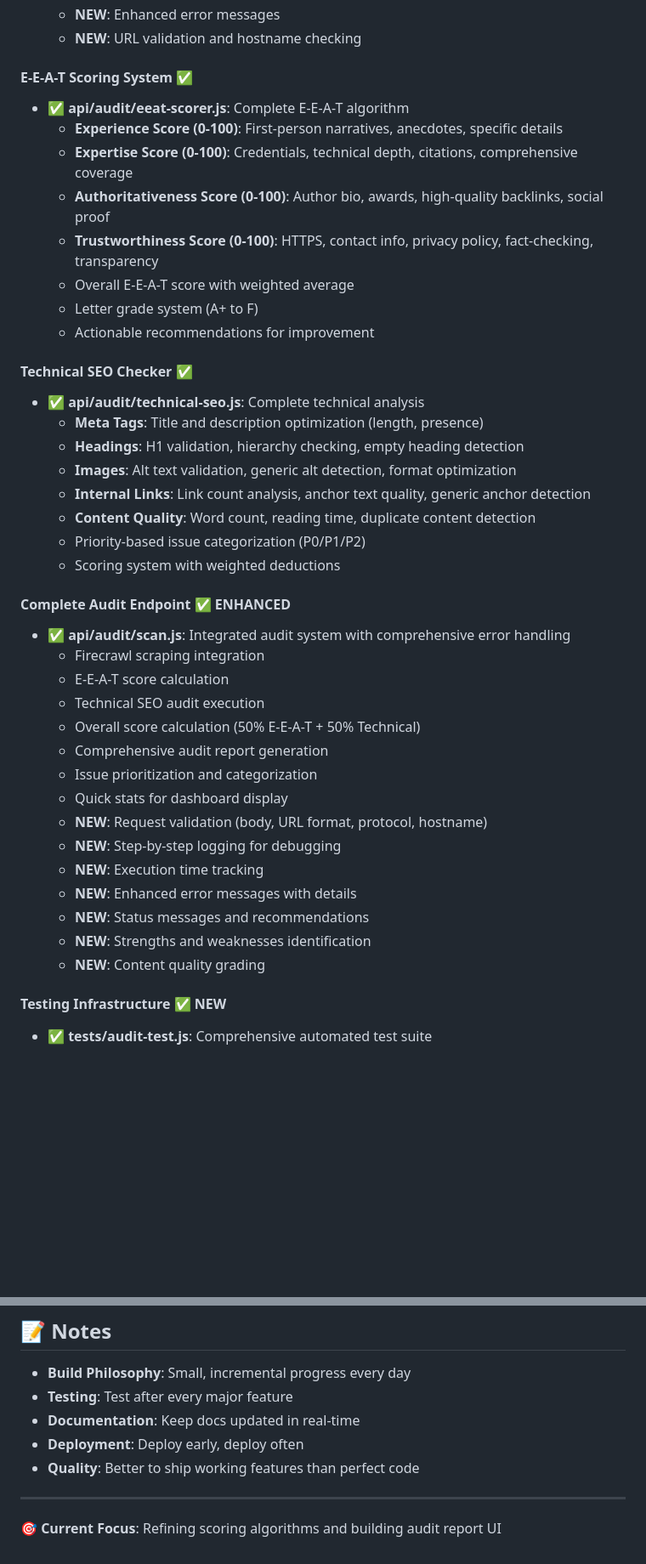
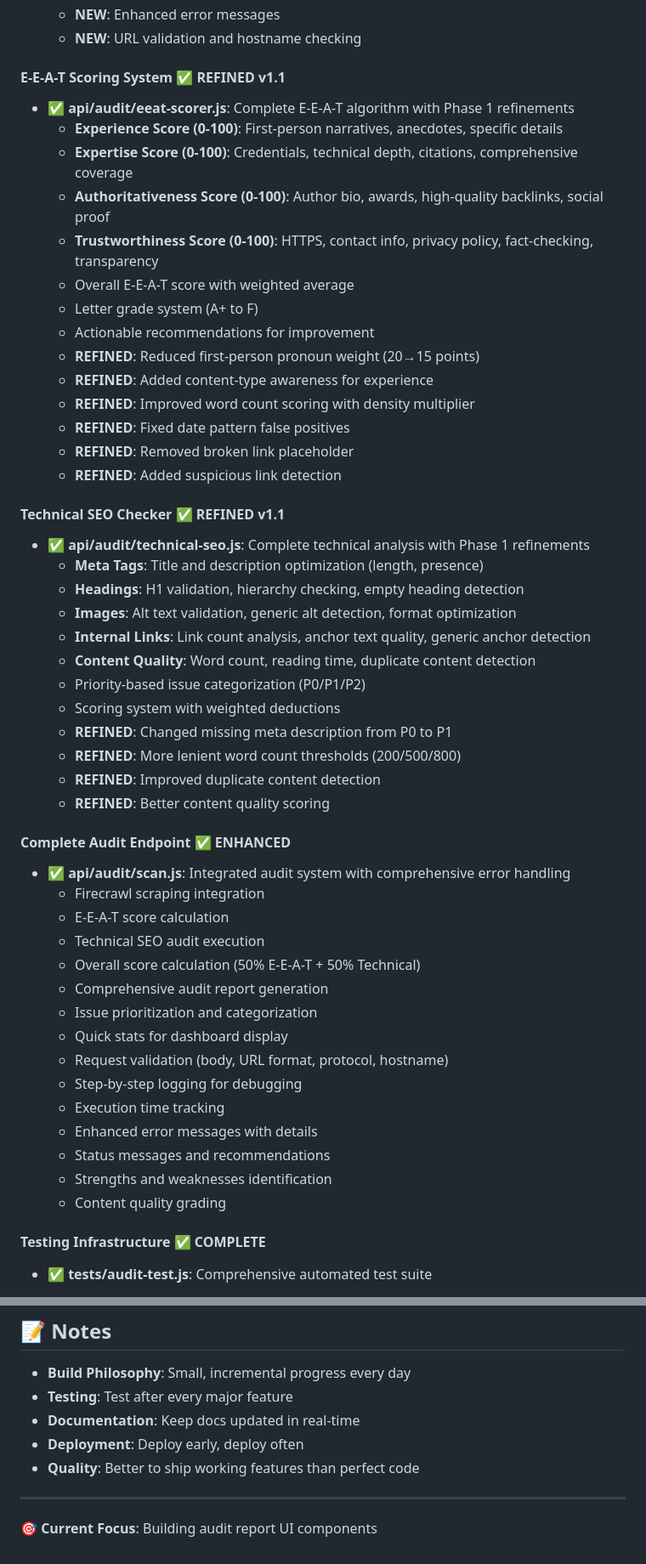
Before and after one commit to dannythehat/ranksmart, a Markdown page: PROJECT_STATUS.md, 2 parts joined by grey strips. Shown: that part at 85% size. Rendered like a GitHub page; blank space fills up the shorter version.

Commit message:
📊 Update Week 3 progress - Scoring refinement complete (85%)

```diff
--- a/PROJECT_STATUS.md
+++ b/PROJECT_STATUS.md
@@ -42,8 +43,8 @@ Core audit functionality is being built:
   - **NEW**: Enhanced error messages
   - **NEW**: URL validation and hostname checking
 
-#### E-E-A-T Scoring System ✅
-- ✅ **api/audit/eeat-scorer.js**: Complete E-E-A-T algorithm
+#### E-E-A-T Scoring System ✅ REFINED v1.1
+- ✅ **api/audit/eeat-scorer.js**: Complete E-E-A-T algorithm with Phase 1 refinements
   - **Experience Score (0-100)**: First-person narratives, anecdotes, specific details
   - **Expertise Score (0-100)**: Credentials, technical depth, citations, comprehensive coverage
   - **Authoritativeness Score (0-100)**: Author bio, awards, high-quality backlinks, social proof
@@ -51,9 +52,15 @@ Core audit functionality is being built:
   - Overall E-E-A-T score with weighted average
   - Letter grade system (A+ to F)
   - Actionable recommendations for improvement
+  - **REFINED**: Reduced first-person pronoun weight (20→15 points)
+  - **REFINED**: Added content-type awareness for experience
+  - **REFINED**: Improved word count scoring with density multiplier
+  - **REFINED**: Fixed date pattern false positives
+  - **REFINED**: Removed broken link placeholder
+  - **REFINED**: Added suspicious link detection
 
-#### Technical SEO Checker ✅
-- ✅ **api/audit/technical-seo.js**: Complete technical analysis
+#### Technical SEO Checker ✅ REFINED v1.1
+- ✅ **api/audit/technical-seo.js**: Complete technical analysis with Phase 1 refinements
   - **Meta Tags**: Title and description optimization (length, presence)
   - **Headings**: H1 validation, hierarchy checking, empty heading detection
   - **Images**: Alt text validation, generic alt detection, format optimization
@@ -61,6 +68,10 @@ Core audit functionality is being built:
   - **Content Quality**: Word count, reading time, duplicate content detection
   - Priority-based issue categorization (P0/P1/P2)
   - Scoring system with weighted deductions
+  - **REFINED**: Changed missing meta description from P0 to P1
+  - **REFINED**: More lenient word count thresholds (200/500/800)
+  - **REFINED**: Improved duplicate content detection
+  - **REFINED**: Better content quality scoring
 
 #### Complete Audit Endpoint ✅ ENHANCED
 - ✅ **api/audit/scan.js**: Integrated audit system with comprehensive error handling
@@ -71,15 +82,15 @@ Core audit functionality is being built:
   - Comprehensive audit report generation
   - Issue prioritization and categorization
   - Quick stats for dashboard display
-  - **NEW**: Request validation (body, URL format, protocol, hostname)
-  - **NEW**: Step-by-step logging for debugging
-  - **NEW**: Execution time tracking
-  - **NEW**: Enhanced error messages with details
-  - **NEW**: Status messages and recommendations
-  - **NEW**: Strengths and weaknesses identification
-  - **NEW**: Content quality grading
+  - Request validation (body, URL format, protocol, hostname)
+  - Step-by-step logging for debugging
+  - Execution time tracking
+  - Enhanced error messages with details
+  - Status messages and recommendations
+  - Strengths and weaknesses identification
+  - Content quality grading
 
-#### Testing Infrastructure ✅ NEW
+#### Testing Infrastructure ✅ COMPLETE
 - ✅ **tests/audit-test.js**: Comprehensive automated test suite
   - Tests multiple URL types (good SEO, medium quality, edge cases)
   - Validates response structure
@@ -386,4 +421,4 @@ Core audit functionality is being built:
 
 ---
 
-**🎯 Current Focus**: Refining scoring algorithms and building audit report UI
+**🎯 Current Focus**: Building audit report UI components
```
Also changed, not shown: other parts of PROJECT_STATUS.md (+46 -21 lines).
